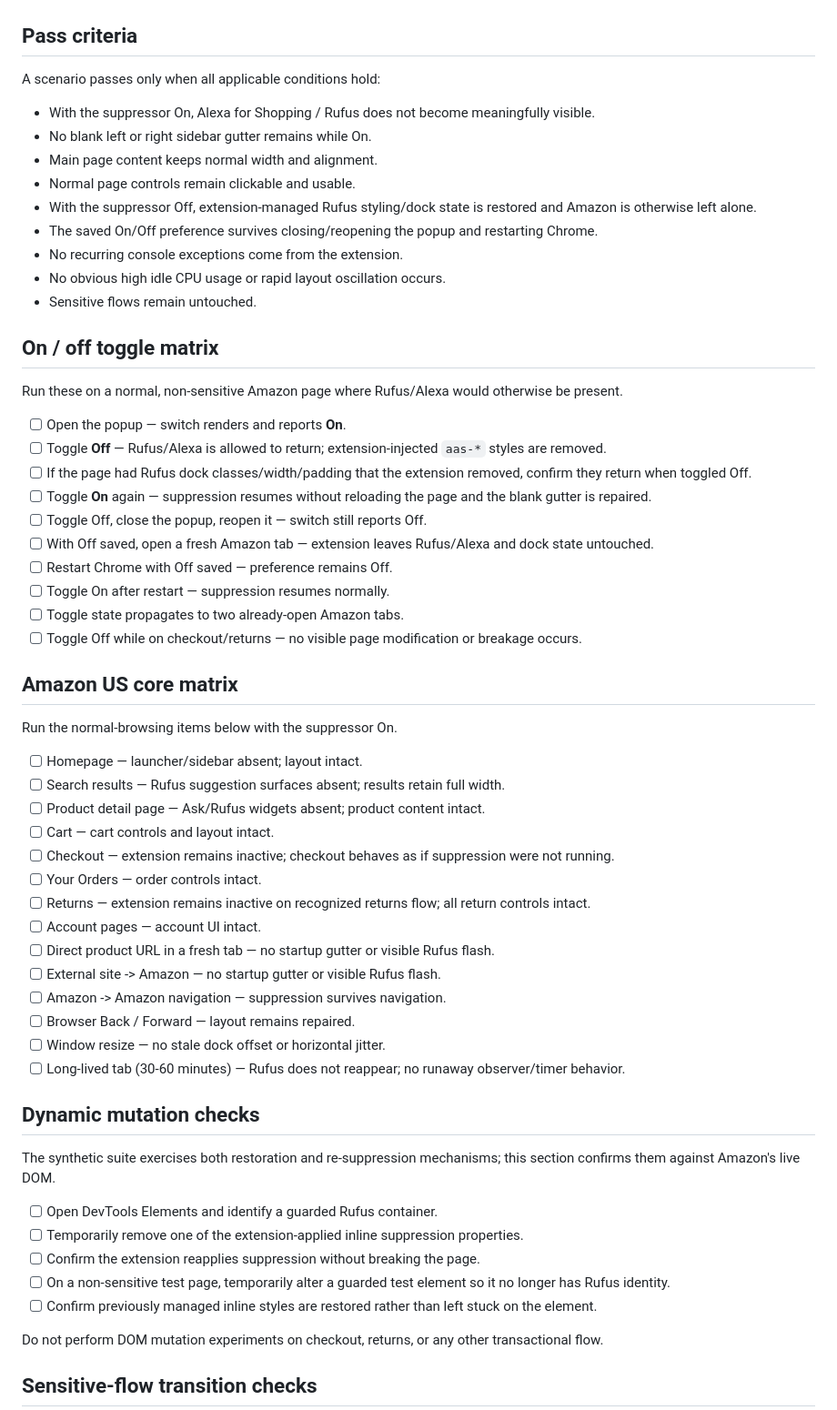
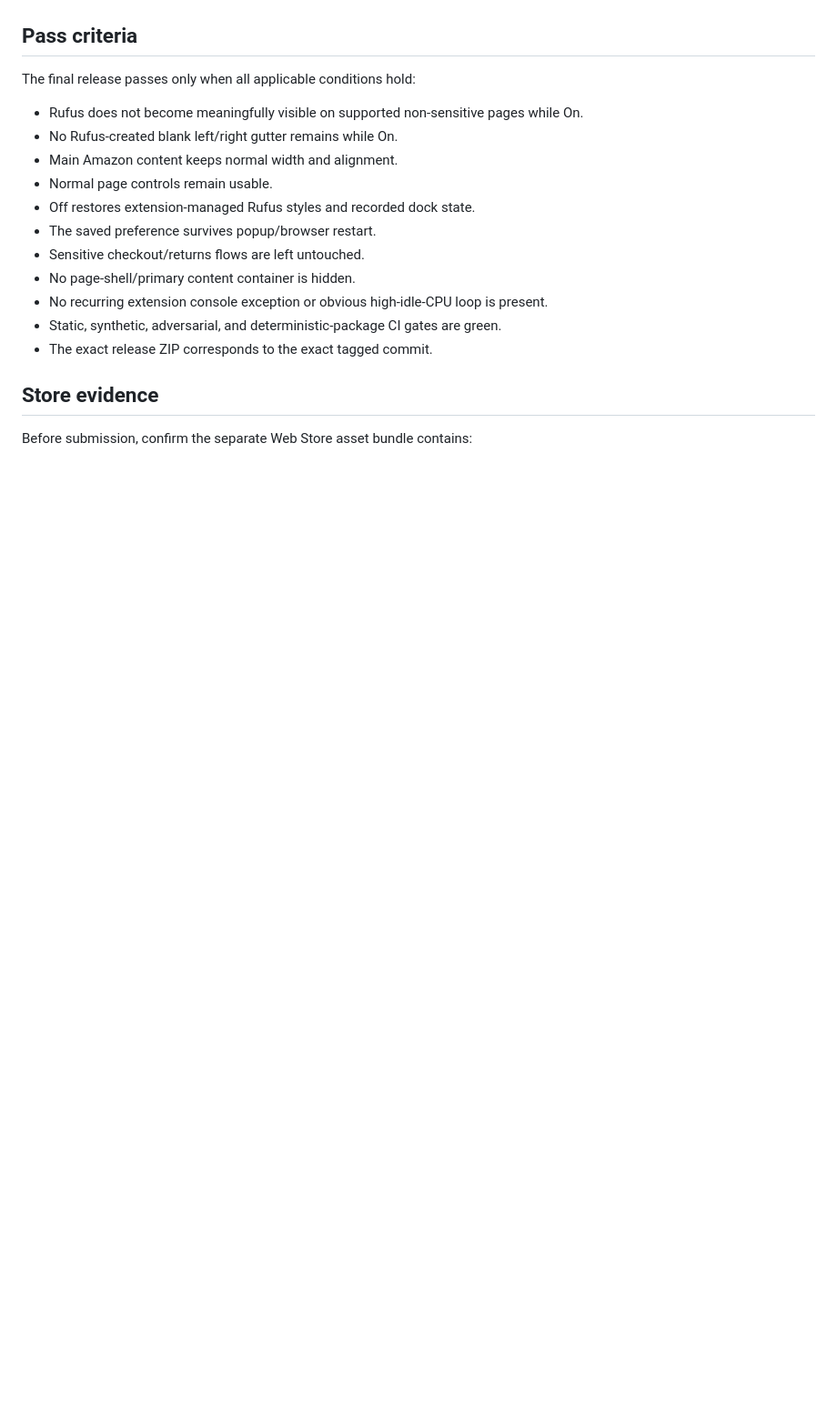
Before and after one commit to JohnnyZLi/amazon-alexa-shopping-suppressor, a Markdown page: docs/TEST_PLAN.md, the part around one of its changes. Shown at 91% size. Rendered like a GitHub page; blank space fills up the shorter version.

Commit message:
Update test plan for final 1.0 acceptance

```diff
--- a/docs/TEST_PLAN.md
+++ b/docs/TEST_PLAN.md
@@ -42,63 +126,21 @@ Automated tests reduce regression risk but do **not** replace the live Amazon ch
 
 ## Pass criteria
 
-A scenario passes only when all applicable conditions hold:
+The final release passes only when all applicable conditions hold:
 
-- With the suppressor On, Alexa for Shopping / Rufus does not become meaningfully visible.
-- No blank left or right sidebar gutter remains while On.
-- Main page content keeps normal width and alignment.
-- Normal page controls remain clickable and usable.
-- With the suppressor Off, extension-managed Rufus styling/dock state is restored and Amazon is otherwise left alone.
-- The saved On/Off preference survives closing/reopening the popup and restarting Chrome.
-- No recurring console exceptions come from the extension.
-- No obvious high idle CPU usage or rapid layout oscillation occurs.
-- Sensitive flows remain untouched.
+- Rufus does not become meaningfully visible on supported non-sensitive pages while On.
+- No Rufus-created blank left/right gutter remains while On.
+- Main Amazon content keeps normal width and alignment.
+- Normal page controls remain usable.
+- Off restores extension-managed Rufus styles and recorded dock state.
+- The saved preference survives popup/browser restart.
+- Sensitive checkout/returns flows are left untouched.
+- No page-shell/primary content container is hidden.
+- No recurring extension console exception or obvious high-idle-CPU loop is present.
+- Static, synthetic, adversarial, and deterministic-package CI gates are green.
+- The exact release ZIP corresponds to the exact tagged commit.
 
-## On / off toggle matrix
+## Store evidence
 
-Run these on a normal, non-sensitive Amazon page where Rufus/Alexa would otherwise be present.
+Before submission, confirm the separate Web Store asset bundle contains:
 
-- [ ] Open the popup — switch renders and reports **On**.
-- [ ] Toggle **Off** — Rufus/Alexa is allowed to return; extension-injected `aas-*` styles are removed.
-- [ ] If the page had Rufus dock classes/width/padding that the extension removed, confirm they return when toggled Off.
-- [ ] Toggle **On** again — suppression resumes without reloading the page and the blank gutter is repaired.
-- [ ] Toggle Off, close the popup, reopen it — switch still reports Off.
-- [ ] With Off saved, open a fresh Amazon tab — extension leaves Rufus/Alexa and dock state untouched.
-- [ ] Restart Chrome with Off saved — preference remains Off.
-- [ ] Toggle On after restart — suppression resumes normally.
-- [ ] Toggle state propagates to two already-open Amazon tabs.
-- [ ] Toggle Off while on checkout/returns — no visible page modification or breakage occurs.
-
-## Amazon US core matrix
-
-Run the normal-browsing items below with the suppressor On.
-
-- [ ] Homepage — launcher/sidebar absent; layout intact.
-- [ ] Search results — Rufus suggestion surfaces absent; results retain full width.
-- [ ] Product detail page — Ask/Rufus widgets absent; product content intact.
-- [ ] Cart — cart controls and layout intact.
-- [ ] Checkout — extension remains inactive; checkout behaves as if suppression were not running.
-- [ ] Your Orders — order controls intact.
-- [ ] Returns — extension remains inactive on recognized returns flow; all return controls intact.
-- [ ] Account pages — account UI intact.
-- [ ] Direct product URL in a fresh tab — no startup gutter or visible Rufus flash.
-- [ ] External site -> Amazon — no startup gutter or visible Rufus flash.
-- [ ] Amazon -> Amazon navigation — suppression survives navigation.
-- [ ] Browser Back / Forward — layout remains repaired.
-- [ ] Window resize — no stale dock offset or horizontal jitter.
-- [ ] Long-lived tab (30-60 minutes) — Rufus does not reappear; no runaway observer/timer behavior.
-
-## Dynamic mutation checks
-
-The synthetic suite exercises both restoration and re-suppression mechanisms; this section confirms them against Amazon's live DOM.
-
-- [ ] Open DevTools Elements and identify a guarded Rufus container.
-- [ ] Temporarily remove one of the extension-applied inline suppression properties.
-- [ ] Confirm the extension reapplies suppression without breaking the page.
-- [ ] On a non-sensitive test page, temporarily alter a guarded test element so it no longer has Rufus identity.
-- [ ] Confirm previously managed inline styles are restored rather than left stuck on the element.
-
-Do not perform DOM mutation experiments on checkout, returns, or any other transactional flow.
-
-## Sensitive-flow transition checks
-
```
Also changed, not shown: other parts of docs/TEST_PLAN.md (+120 -50 lines).
